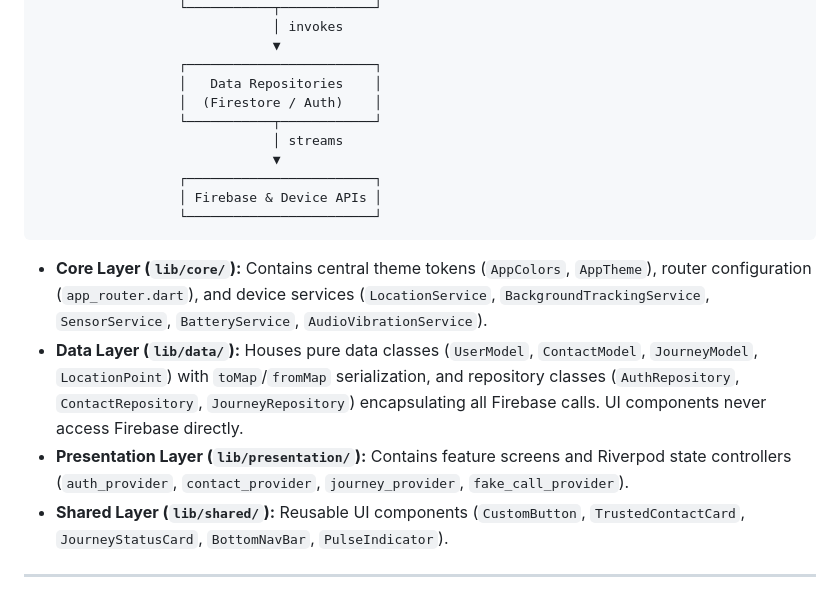
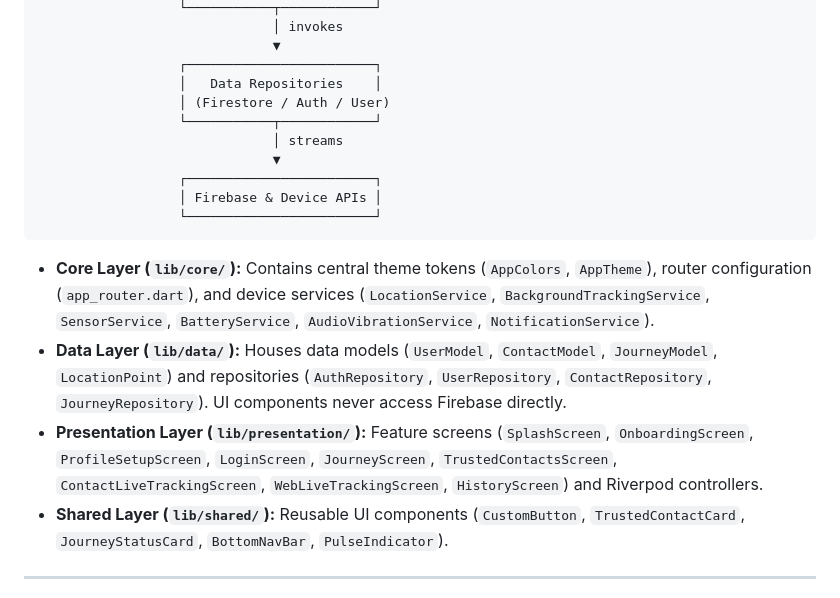
Before and after one commit to Rish-2006/SafeCircle, a Markdown page: README.md, the part around one of its changes. Rendered like a GitHub page.

````diff
--- a/README.md
+++ b/README.md
@@ -77,7 +84,7 @@ SafeCircle follows strict Model-View-ViewModel (MVVM) architecture with full dec
                               ▼
                   ┌────────────────────────┐
                   │   Data Repositories    │
-                  │  (Firestore / Auth)    │
+                  │ (Firestore / Auth / User)
                   └───────────┬────────────┘
                               │ streams
                               ▼
@@ -86,9 +93,9 @@ SafeCircle follows strict Model-View-ViewModel (MVVM) architecture with full dec
                   └────────────────────────┘
 ```
 
-- **Core Layer (`lib/core/`):** Contains central theme tokens (`AppColors`, `AppTheme`), router configuration (`app_router.dart`), and device services (`LocationService`, `BackgroundTrackingService`, `SensorService`, `BatteryService`, `AudioVibrationService`).
-- **Data Layer (`lib/data/`):** Houses pure data classes (`UserModel`, `ContactModel`, `JourneyModel`, `LocationPoint`) with `toMap`/`fromMap` serialization, and repository classes (`AuthRepository`, `ContactRepository`, `JourneyRepository`) encapsulating all Firebase calls. UI components never access Firebase directly.
-- **Presentation Layer (`lib/presentation/`):** Contains feature screens and Riverpod state controllers (`auth_provider`, `contact_provider`, `journey_provider`, `fake_call_provider`).
+- **Core Layer (`lib/core/`):** Contains central theme tokens (`AppColors`, `AppTheme`), router configuration (`app_router.dart`), and device services (`LocationService`, `BackgroundTrackingService`, `SensorService`, `BatteryService`, `AudioVibrationService`, `NotificationService`).
+- **Data Layer (`lib/data/`):** Houses data models (`UserModel`, `ContactModel`, `JourneyModel`, `LocationPoint`) and repositories (`AuthRepository`, `UserRepository`, `ContactRepository`, `JourneyRepository`). UI components never access Firebase directly.
+- **Presentation Layer (`lib/presentation/`):** Feature screens (`SplashScreen`, `OnboardingScreen`, `ProfileSetupScreen`, `LoginScreen`, `JourneyScreen`, `TrustedContactsScreen`, `ContactLiveTrackingScreen`, `WebLiveTrackingScreen`, `HistoryScreen`) and Riverpod controllers.
 - **Shared Layer (`lib/shared/`):** Reusable UI components (`CustomButton`, `TrustedContactCard`, `JourneyStatusCard`, `BottomNavBar`, `PulseIndicator`).
 
 ---
````
Also changed, not shown: other parts of README.md (+31 -32 lines).
